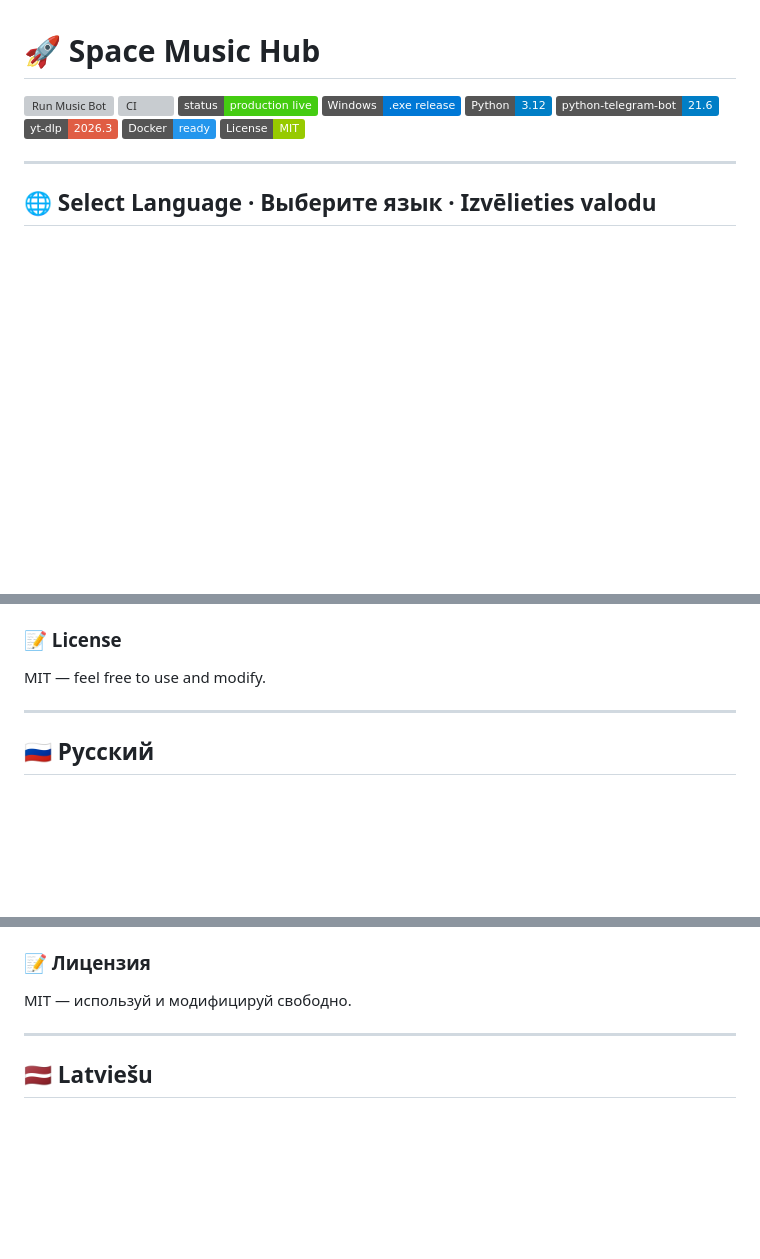
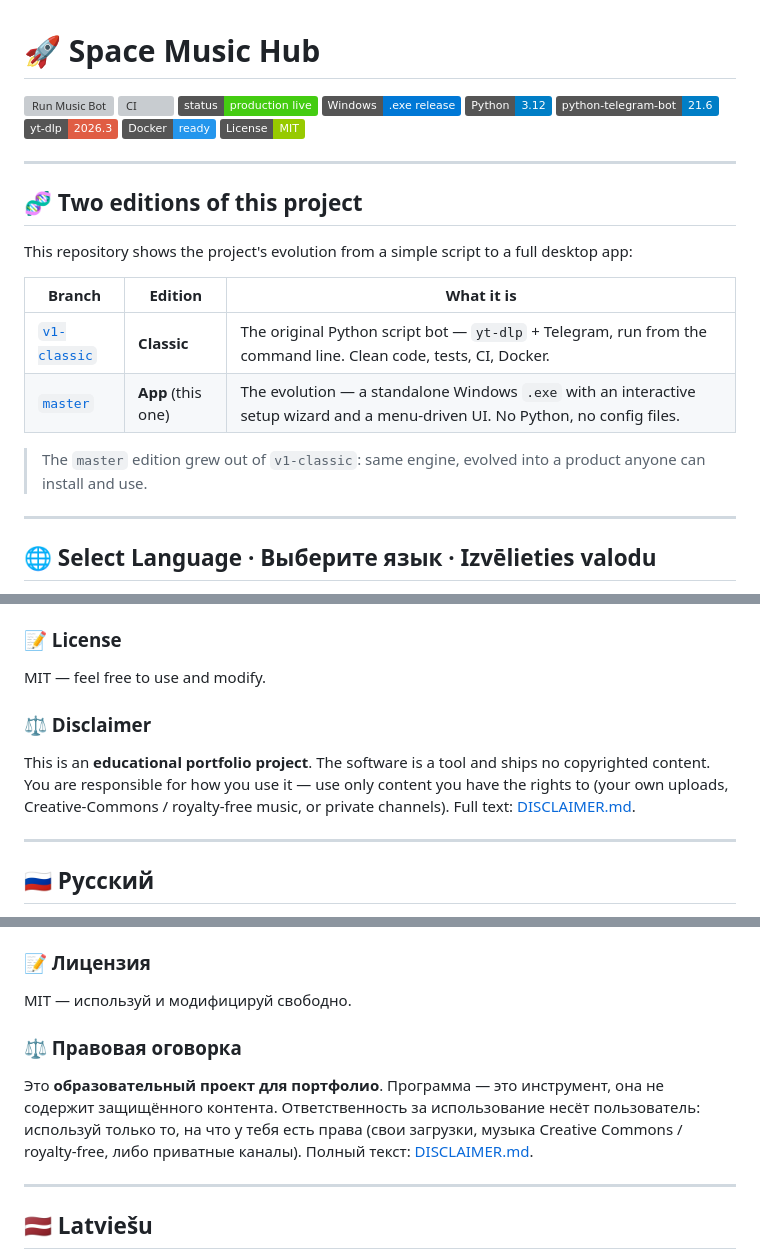
Before and after one commit to AAvlasins-dev/Music-from-Youtube-playlist-to-telegram, a Markdown page: README.md, 3 parts joined by grey strips. GitHub-like rendering; badges without logos; blank space fills up the shorter version; grey boxes are pictures that could not be loaded.

```diff
--- a/README.md
+++ b/README.md
@@ -9,6 +9,19 @@
 ![yt-dlp](https://img.shields.io/badge/yt--dlp-2026.3-red?logo=youtube)
 ![Docker](https://img.shields.io/badge/Docker-ready-2496ED?logo=docker)
 ![License](https://img.shields.io/badge/License-MIT-green)
+
+---
+
+## 🧬 Two editions of this project
+
+This repository shows the project's evolution from a simple script to a full desktop app:
+
+| Branch | Edition | What it is |
+|---|---|---|
+| [`v1-classic`](https://github.com/AAvlasins-dev/Music-from-Youtube-playlist-to-telegram/tree/v1-classic) | **Classic** | The original Python script bot — `yt-dlp` + Telegram, run from the command line. Clean code, tests, CI, Docker. |
+| [`master`](https://github.com/AAvlasins-dev/Music-from-Youtube-playlist-to-telegram) | **App** (this one) | The evolution — a standalone Windows `.exe` with an interactive setup wizard and a menu-driven UI. No Python, no config files. |
+
+> The `master` edition grew out of `v1-classic`: same engine, evolved into a product anyone can install and use.
 
 ---
 
@@ -222,6 +235,13 @@ space-music-hub/
 ### 📝 License
 
 MIT — feel free to use and modify.
+
+### ⚖️ Disclaimer
+
+This is an **educational portfolio project**. The software is a tool and ships no
+copyrighted content. You are responsible for how you use it — use only content you
+have the rights to (your own uploads, Creative-Commons / royalty-free music, or
+private channels). Full text: [DISCLAIMER.md](DISCLAIMER.md).
 
 ---
 
@@ -343,6 +363,13 @@ https://www.youtube.com/playlist?list=PLxxxxxxxxxxxxxxxx
 
 MIT — используй и модифицируй свободно.
 
+### ⚖️ Правовая оговорка
+
+Это **образовательный проект для портфолио**. Программа — это инструмент, она не
+содержит защищённого контента. Ответственность за использование несёт пользователь:
+используй только то, на что у тебя есть права (свои загрузки, музыка Creative Commons /
+royalty-free, либо приватные каналы). Полный текст: [DISCLAIMER.md](DISCLAIMER.md).
+
 ---
 
 <a id="latviešu"></a>
```
Also changed, not shown: other parts of README.md (+1 -1 lines), DISCLAIMER.md (added, +42 -0 lines).
